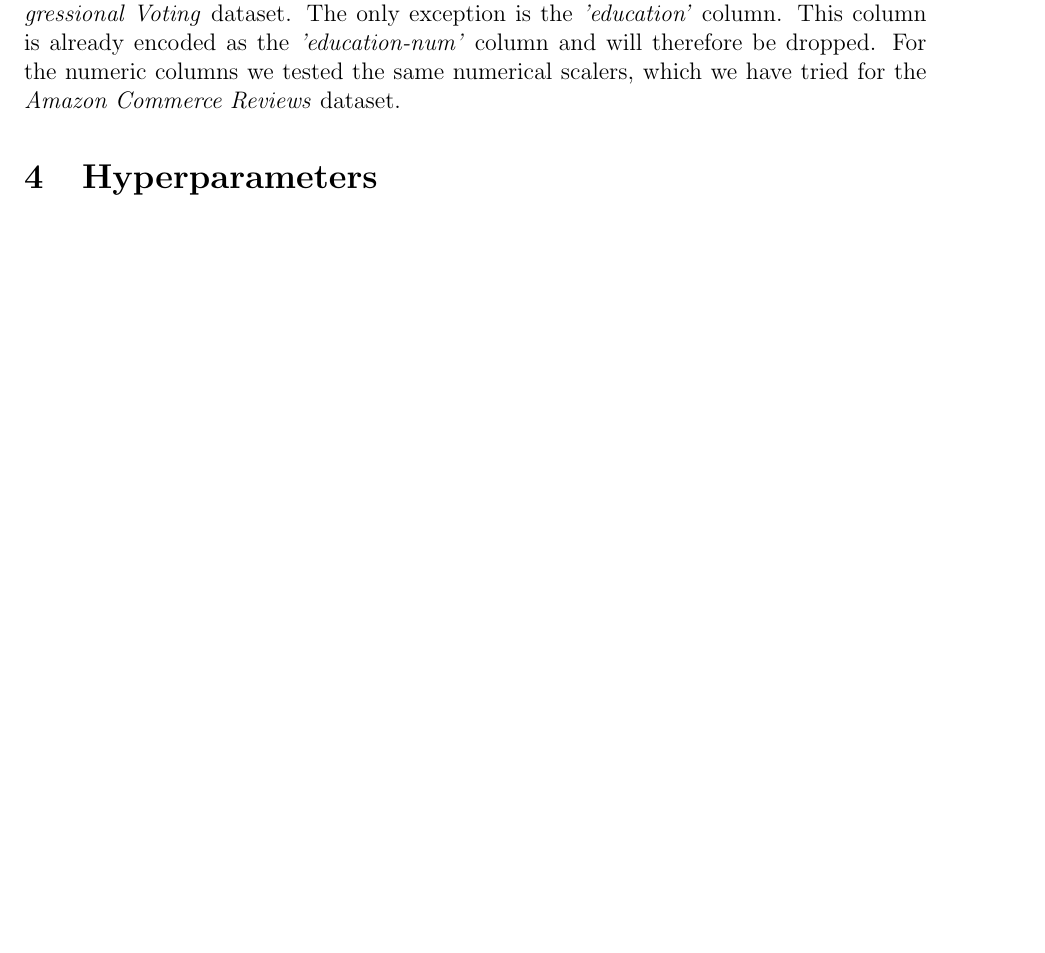
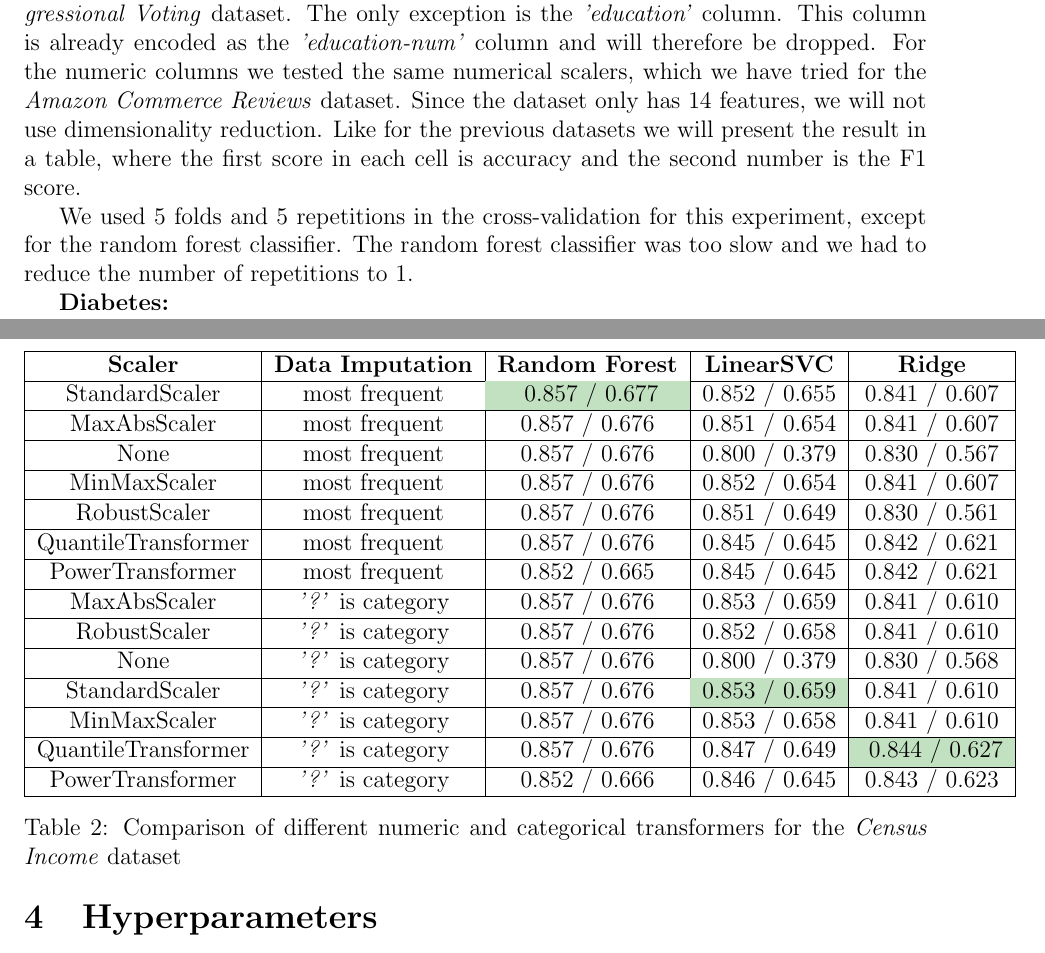
Before and after one commit to floengl/Machine-Learning, a LaTeX problem sheet (Exercise_1/Group28_SichertDadicEngl.tex): part of page 3 of 4 before the commit and two parts of pages 3 and 4 of 5 after it, the two joined at a grey line, cut so that both start at the same text, the shorter picture padded with empty space. Compiled offline with pdfLaTeX.

Commit message:
weitergeschrieben

```diff
--- a/Exercise_1/Group28_SichertDadicEngl.tex
+++ b/Exercise_1/Group28_SichertDadicEngl.tex
@@ -112,7 +112,60 @@ dimension reduction.
  The only exception is the \textit{'education'} column. This column is already encoded as the
  \textit{'education-num'} column and will therefore be dropped. For the numeric columns
  we tested the same numerical scalers, which we have tried for the
- \textit{Amazon Commerce Reviews} dataset.
+ \textit{Amazon Commerce Reviews} dataset. Since the dataset only has 14 features,
+we will not use dimensionality reduction. Like for the previous
+datasets we will present the result in a table, where the first score in each cell is accuracy and the second
+number is the F1 score.
+
+\begin{table}[h!]
+\centering
+\begin{tabular}{|c|c|c|c|c|}
+\hline
+\textbf{Scaler} & \textbf{Data Imputation} & \textbf{Random Forest} & \textbf{LinearSVC} & \textbf{Ridge} \\
+\hline
+StandardScaler & most frequent & \cellcolor[HTML]{C1E1C1} 0.857 / 0.677 & 0.852 / 0.655 & 0.841 / 0.607 \\
+\hline
+MaxAbsScaler & most frequent & 0.857 / 0.676 & 0.851 / 0.654 & 0.841 / 0.607 \\
+\hline
+None & most frequent & 0.857 / 0.676 & 0.800 / 0.379 & 0.830 / 0.567 \\
+\hline
+MinMaxScaler & most frequent & 0.857 / 0.676 & 0.852 / 0.654 & 0.841 / 0.607 \\
+\hline
+RobustScaler & most frequent & 0.857 / 0.676 & 0.851 / 0.649 & 0.830 / 0.561 \\
+\hline
+QuantileTransformer & most frequent & 0.857 / 0.676 & 0.845 / 0.645 & 0.842 / 0.621 \\
+\hline
+PowerTransformer & most frequent & 0.852 / 0.665 & 0.845 / 0.645 & 0.842 / 0.621 \\
+\hline
+MaxAbsScaler & \textit{'?'} is category & 0.857 / 0.676 & 0.853 / 0.659 & 0.841 / 0.610 \\
+\hline
+RobustScaler & \textit{'?'} is category & 0.857 / 0.676 & 0.852 / 0.658 & 0.841 / 0.610 \\
+\hline
+None & \textit{'?'} is category & 0.857 / 0.676 & 0.800 / 0.379 & 0.830 / 0.568 \\
+\hline
+StandardScaler & \textit{'?'} is category & 0.857 / 0.676 & \cellcolor[HTML]{C1E1C1}0.853 / 0.659 & 0.841 / 0.610 \\
+\hline
+MinMaxScaler & \textit{'?'} is category & 0.857 / 0.676 & 0.853 / 0.658 & 0.841 / 0.610 \\
+\hline
+QuantileTransformer & \textit{'?'} is category & 0.857 / 0.676 & 0.847 / 0.649 & \cellcolor[HTML]{C1E1C1} 0.844 / 0.627 \\
+\hline
+PowerTransformer & \textit{'?'} is category & 0.852 / 0.666 & 0.846 / 0.645 & 0.843 / 0.623 \\
+\hline
+\end{tabular}
+\caption{Comparison of different numeric and categorical transformers for the \textit{Census Income} dataset}
+\label{table:censustransformers}
+\end{table}
+
+We used 5 folds and 5 repetitions in the cross-validation for this experiment, except for the random forest
+classifier. The random forest classifier was too slow and we had to reduce the number of repetitions to 1.
+
+ \textbf{Diabetes:}
+
+
+
+
+
+
 
 \section{Hyperparameters}
 Now we want to take a closer look at the hyperparameters of our models. In a first step we want to optimize the hyperparameters for the different models and datasets.
```
Also changed, not shown: Exercise_1/Group28_SichertDadicEngl.pdf, 3 other files.
